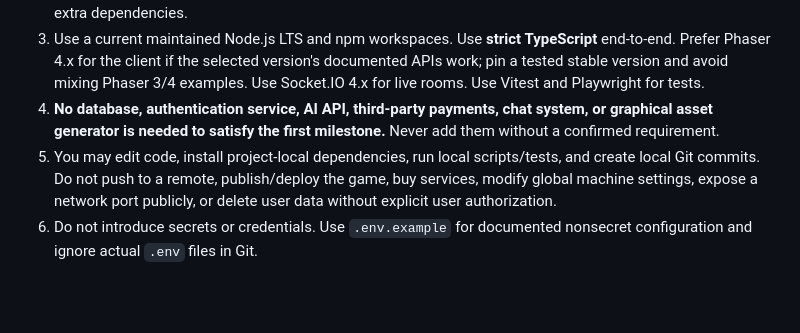
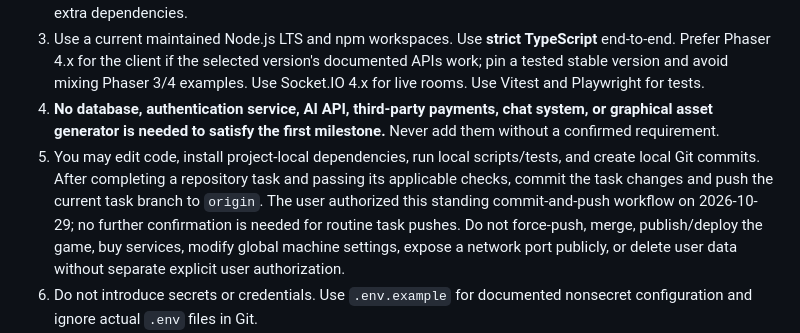
Before and after one commit to Jeruzael/ShadowClash, a Markdown page: AGENTS.md, the part around the change. Rendered like a GitHub page; blank space fills up the shorter version.

Commit message:
docs: record automatic commit and push workflow

```diff
--- a/AGENTS.md
+++ b/AGENTS.md
@@ -16,7 +16,7 @@ Develop the browser-based 2D ninja fighter described in `PRD.md`. The user expli
 2. Make the smallest reasonable implementation that meets the milestone. Avoid speculative abstractions and extra dependencies.
 3. Use a current maintained Node.js LTS and npm workspaces. Use **strict TypeScript** end-to-end. Prefer Phaser 4.x for the client if the selected version's documented APIs work; pin a tested stable version and avoid mixing Phaser 3/4 examples. Use Socket.IO 4.x for live rooms. Use Vitest and Playwright for tests.
 4. **No database, authentication service, AI API, third-party payments, chat system, or graphical asset generator is needed to satisfy the first milestone.** Never add them without a confirmed requirement.
-5. You may edit code, install project-local dependencies, run local scripts/tests, and create local Git commits. Do not push to a remote, publish/deploy the game, buy services, modify global machine settings, expose a network port publicly, or delete user data without explicit user authorization.
+5. You may edit code, install project-local dependencies, run local scripts/tests, and create local Git commits. After completing a repository task and passing its applicable checks, commit the task changes and push the current task branch to `origin`. The user authorized this standing commit-and-push workflow on 2026-10-29; no further confirmation is needed for routine task pushes. Do not force-push, merge, publish/deploy the game, buy services, modify global machine settings, expose a network port publicly, or delete user data without separate explicit user authorization.
 6. Do not introduce secrets or credentials. Use `.env.example` for documented nonsecret configuration and ignore actual `.env` files in Git.
 7. Prefer original placeholder art made with Phaser shapes. Any later outside artwork must be legally usable with provenance.
 8. Do not claim a feature or test passed unless you executed a relevant check and recorded the result. State when browser/internet testing is unavailable.
```
